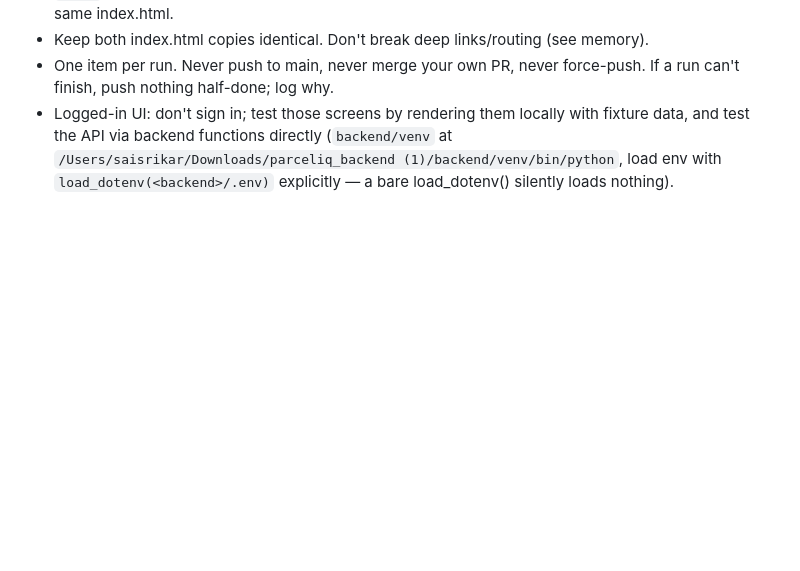
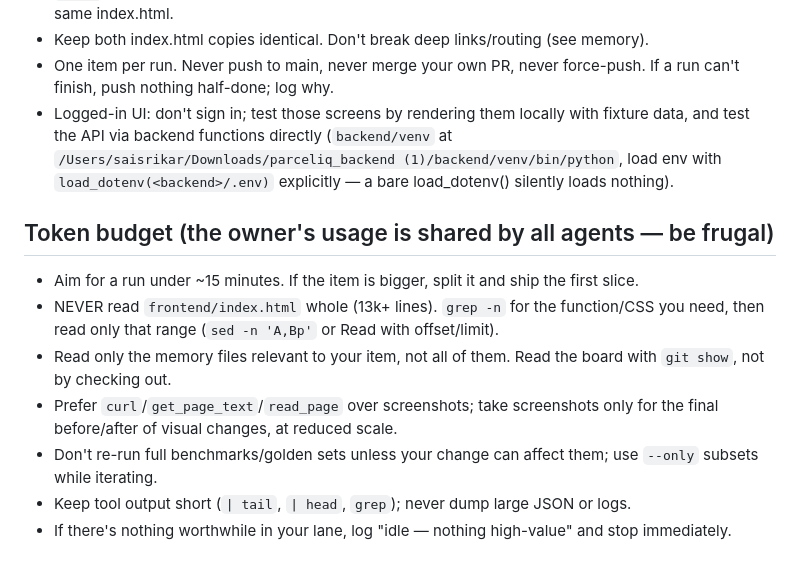
Before and after one commit to srikar2001/ParcelIQ, a Markdown page: ops/AGENTS.md, the part around the change. GitHub-like rendering; blank space fills up the shorter version.

Commit message:
Agent charter: token budget rules
Co-Authored-By: Claude Opus 5.5 <noreply@anthropic.com>

```diff
--- a/ops/AGENTS.md
+++ b/ops/AGENTS.md
@@ -69,3 +69,13 @@ Code goes on a branch + pull request. Coordination files live on the shared bran
 - Logged-in UI: don't sign in; test those screens by rendering them locally with fixture data, and test the API via
   backend functions directly (`backend/venv` at `/Users/saisrikar/Downloads/parceliq_backend (1)/backend/venv/bin/python`,
   load env with `load_dotenv(<backend>/.env)` explicitly — a bare load_dotenv() silently loads nothing).
+
+## Token budget (the owner's usage is shared by all agents — be frugal)
+
+- Aim for a run under ~15 minutes. If the item is bigger, split it and ship the first slice.
+- NEVER read `frontend/index.html` whole (13k+ lines). `grep -n` for the function/CSS you need, then read only that range (`sed -n 'A,Bp'` or Read with offset/limit).
+- Read only the memory files relevant to your item, not all of them. Read the board with `git show`, not by checking out.
+- Prefer `curl`/`get_page_text`/`read_page` over screenshots; take screenshots only for the final before/after of visual changes, at reduced scale.
+- Don't re-run full benchmarks/golden sets unless your change can affect them; use `--only` subsets while iterating.
+- Keep tool output short (`| tail`, `| head`, `grep`); never dump large JSON or logs.
+- If there's nothing worthwhile in your lane, log "idle — nothing high-value" and stop immediately.
```
